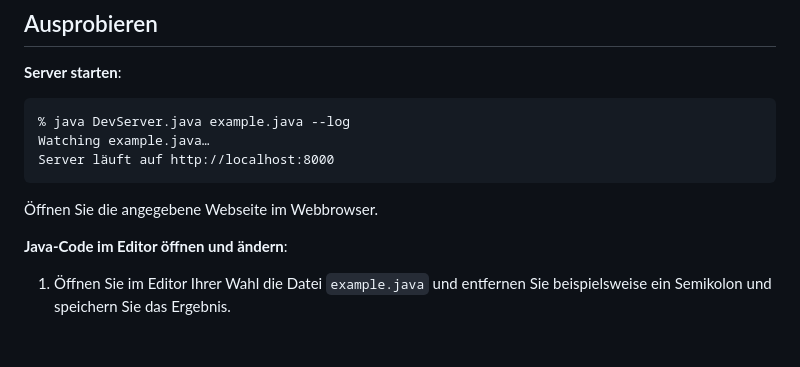
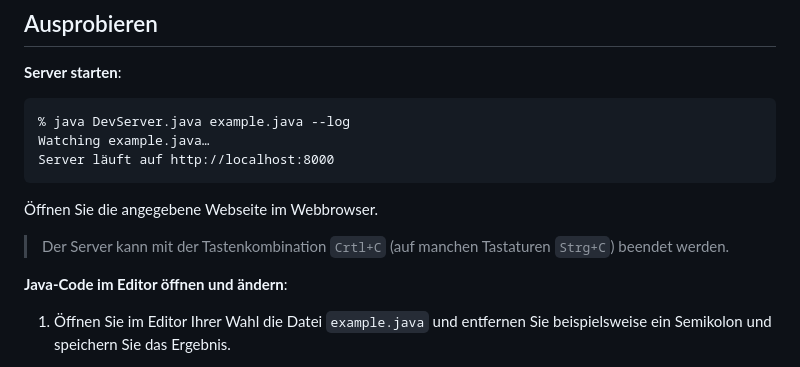
Before and after one commit to denkspuren/JavaLiveReloading, a Markdown page: README.md, the part around the change. GitHub-like rendering; blank space fills up the shorter version.

Commit message:
Ergänzung: Server stoppen

```diff
--- a/README.md
+++ b/README.md
@@ -63,6 +63,8 @@ Server läuft auf http://localhost:8000
 
 Öffnen Sie die angegebene Webseite im Webbrowser.
 
+> Der Server kann mit der Tastenkombination `Crtl+C` (auf manchen Tastaturen `Strg+C`) beendet werden.
+
 **Java-Code im Editor öffnen und ändern**:
 
 1. Öffnen Sie im Editor Ihrer Wahl die Datei `example.java` und entfernen Sie beispielsweise ein Semikolon und speichern Sie das Ergebnis.
```
